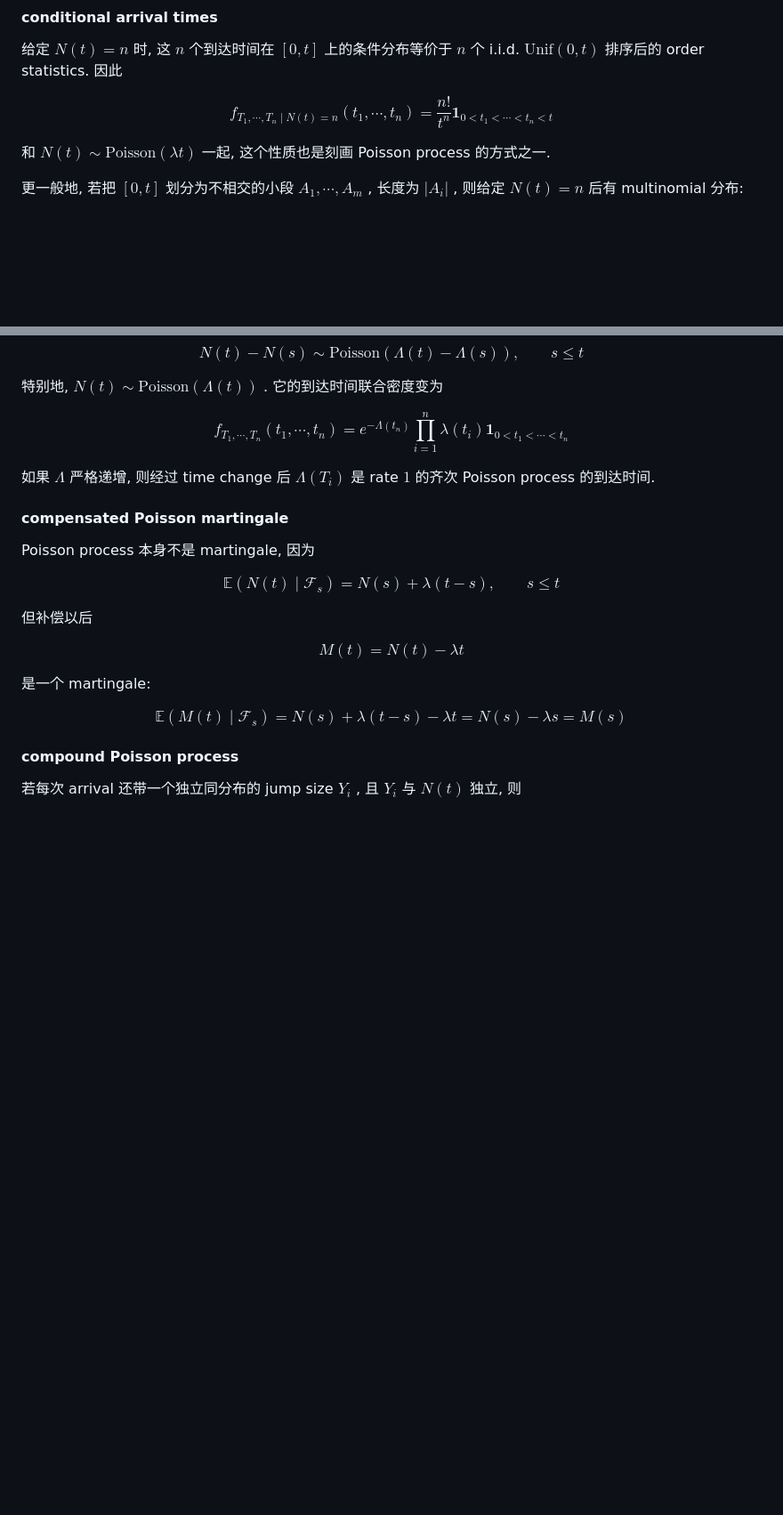
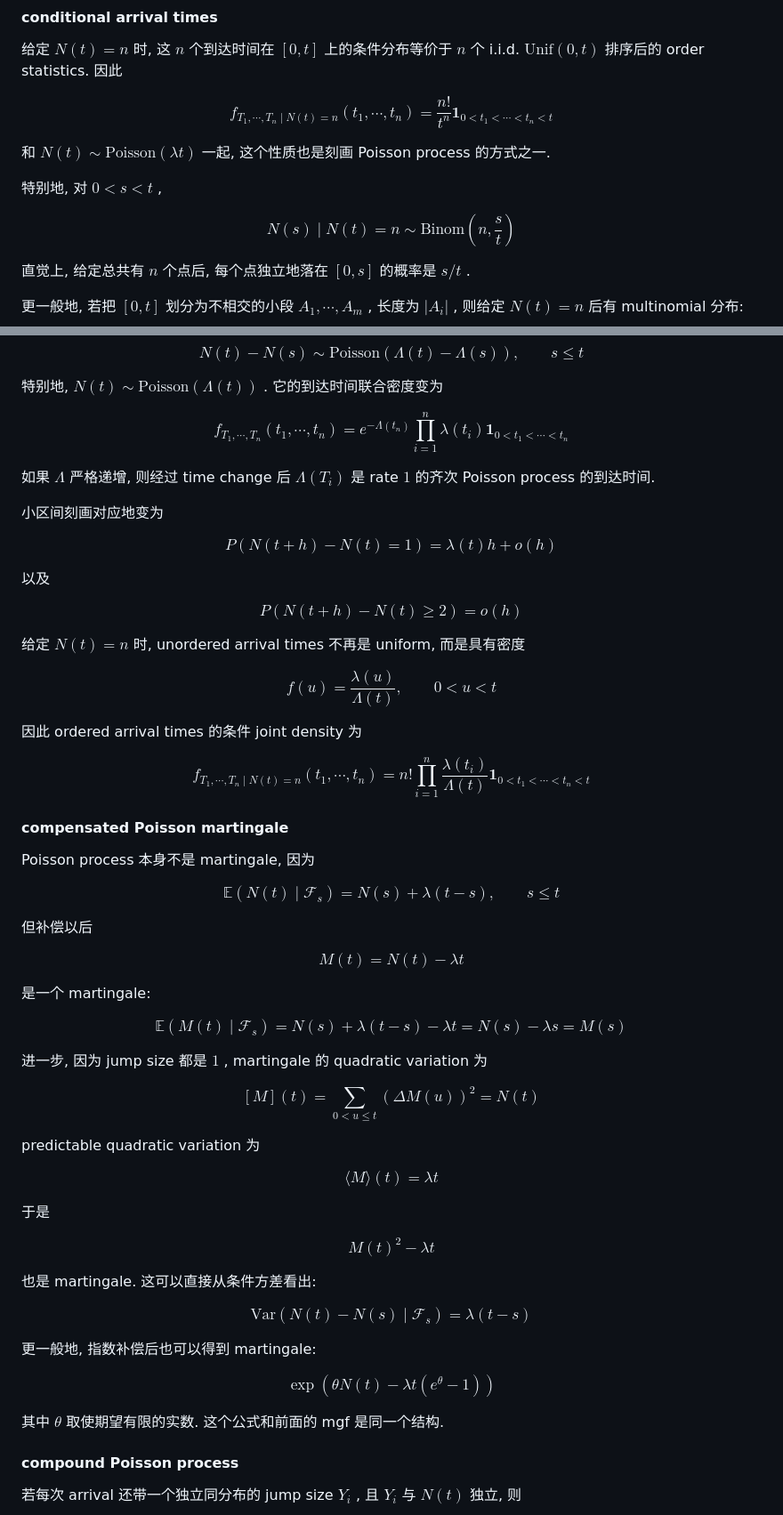
Before and after one commit to Ayaya-daze/Notes, a Markdown page: Math/Stochastic Process/Chapter 3 Poisson process.md, 2 parts joined by grey strips. Shown at 89% size. Rendered like a GitHub page; blank space fills up the shorter version.

```diff
--- a/Math/Stochastic Process/Chapter 3 Poisson process.md
+++ b/Math/Stochastic Process/Chapter 3 Poisson process.md
@@ -186,6 +210,14 @@ $$
 
 和 $N(t)\sim \mathrm{Poisson}(\lambda t)$ 一起, 这个性质也是刻画 Poisson process 的方式之一.
 
+特别地, 对 $0<s<t$ ,
+
+$$
+N(s)\mid N(t)=n\sim \mathrm{Binom}\left(n,\frac{s}{t}\right)
+$$
+
+直觉上, 给定总共有 $n$ 个点后, 每个点独立地落在 $[0,s]$ 的概率是 $s/t$ .
+
 更一般地, 若把 $[0,t]$ 划分为不相交的小段 $A_1,\cdots,A_m$ , 长度为 $|A_i|$ , 则给定 $N(t)=n$ 后有 multinomial 分布:
 
 $$
@@ -245,6 +335,32 @@ $$
 
 如果 $\Lambda$ 严格递增, 则经过 time change 后 $\Lambda(T_i)$ 是 rate $1$ 的齐次 Poisson process 的到达时间.
 
+小区间刻画对应地变为
+
+$$
+P(N(t+h)-N(t)=1)=\lambda(t)h+o(h)
+$$
+
+以及
+
+$$
+P(N(t+h)-N(t)\geq 2)=o(h)
+$$
+
+给定 $N(t)=n$ 时, unordered arrival times 不再是 uniform, 而是具有密度
+
+$$
+f(u)=\frac{\lambda(u)}{\Lambda(t)},\qquad 0<u<t
+$$
+
+因此 ordered arrival times 的条件 joint density 为
+
+$$
+f_{T_1,\cdots,T_n\mid N(t)=n}(t_1,\cdots,t_n)
+=n!\prod_{i=1}^n\frac{\lambda(t_i)}{\Lambda(t)}
+\mathbf{1}_{0<t_1<\cdots<t_n<t}
+$$
+
 #### compensated Poisson martingale
 
 Poisson process 本身不是 martingale, 因为
@@ -264,6 +380,38 @@ $$
 $$
 \mathbb{E}(M(t)\mid\mathcal{F}_s)=N(s)+\lambda(t-s)-\lambda t=N(s)-\lambda s=M(s)
 $$
+
+进一步, 因为 jump size 都是 $1$ , martingale 的 quadratic variation 为
+
+$$
+[M](t)=\sum_{0<u\leq t}(\Delta M(u))^2=N(t)
+$$
+
+predictable quadratic variation 为
+
+$$
+\langle M\rangle(t)=\lambda t
+$$
+
+于是
+
+$$
+M(t)^2-\lambda t
+$$
+
+也是 martingale. 这可以直接从条件方差看出:
+
+$$
+\mathrm{Var}(N(t)-N(s)\mid\mathcal{F}_s)=\lambda(t-s)
+$$
+
+更一般地, 指数补偿后也可以得到 martingale:
+
+$$
+\exp\left(\theta N(t)-\lambda t(e^\theta-1)\right)
+$$
+
+其中 $\theta$ 取使期望有限的实数. 这个公式和前面的 mgf 是同一个结构.
 
 #### compound Poisson process
 
```
Also changed, not shown: other parts of Math/Stochastic Process/Chapter 3 Poisson process.md (+129 -0 lines).
